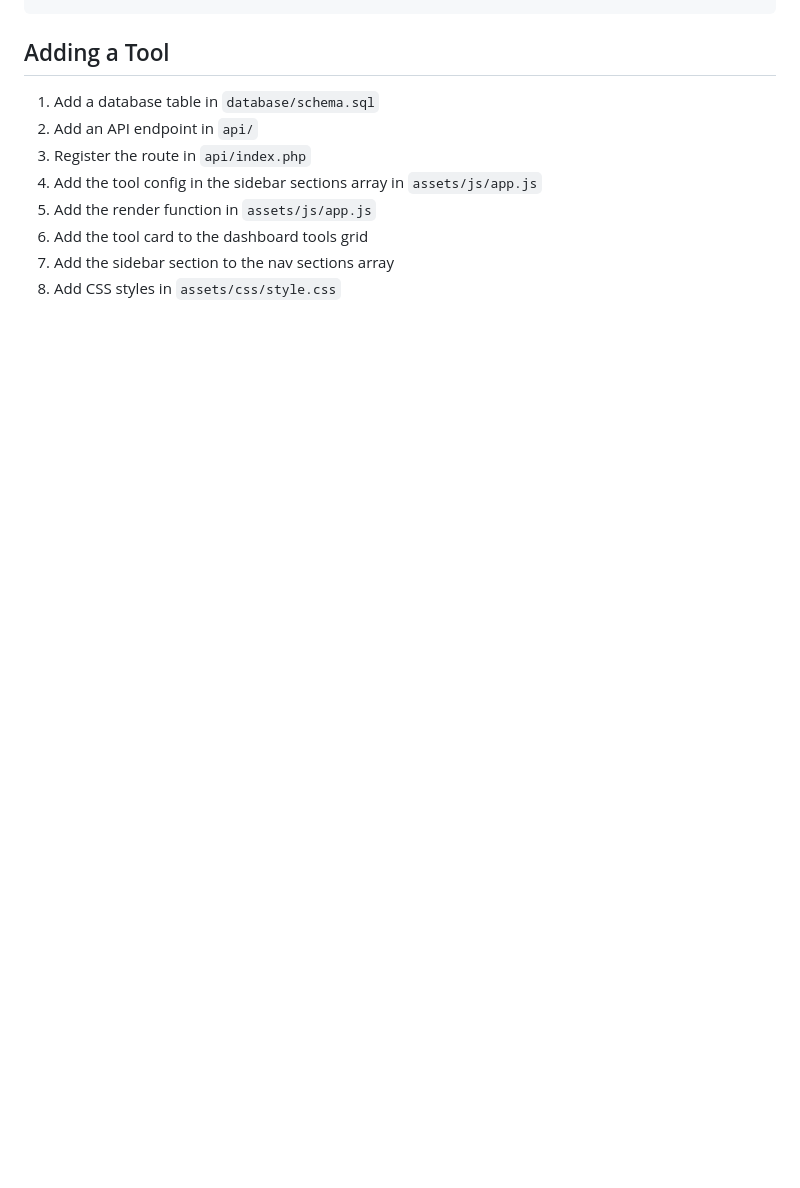
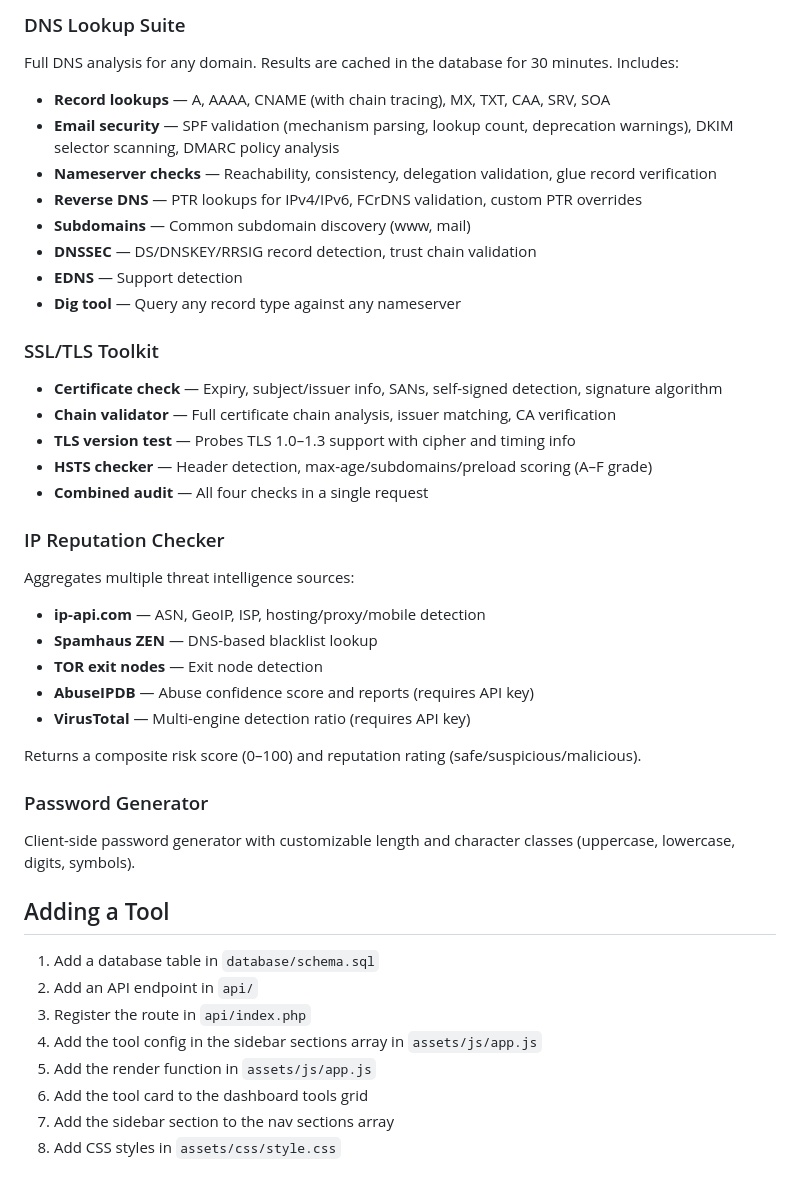
Before and after one commit to alikashev/tools-hub, a Markdown page: README.md, the part around one of its changes. Rendered like a GitHub page; blank space fills up the shorter version.

```diff
--- a/README.md
+++ b/README.md
@@ -90,3 +149,39 @@ tools-hub/
+### DNS Lookup Suite
+
+Full DNS analysis for any domain. Results are cached in the database for 30 minutes. Includes:
+
+- **Record lookups** — A, AAAA, CNAME (with chain tracing), MX, TXT, CAA, SRV, SOA
+- **Email security** — SPF validation (mechanism parsing, lookup count, deprecation warnings), DKIM selector scanning, DMARC policy analysis
+- **Nameserver checks** — Reachability, consistency, delegation validation, glue record verification
+- **Reverse DNS** — PTR lookups for IPv4/IPv6, FCrDNS validation, custom PTR overrides
+- **Subdomains** — Common subdomain discovery (www, mail)
+- **DNSSEC** — DS/DNSKEY/RRSIG record detection, trust chain validation
+- **EDNS** — Support detection
+- **Dig tool** — Query any record type against any nameserver
+
+### SSL/TLS Toolkit
+
+- **Certificate check** — Expiry, subject/issuer info, SANs, self-signed detection, signature algorithm
+- **Chain validator** — Full certificate chain analysis, issuer matching, CA verification
+- **TLS version test** — Probes TLS 1.0–1.3 support with cipher and timing info
+- **HSTS checker** — Header detection, max-age/subdomains/preload scoring (A–F grade)
+- **Combined audit** — All four checks in a single request
+
+### IP Reputation Checker
+
+Aggregates multiple threat intelligence sources:
+
+- **ip-api.com** — ASN, GeoIP, ISP, hosting/proxy/mobile detection
+- **Spamhaus ZEN** — DNS-based blacklist lookup
+- **TOR exit nodes** — Exit node detection
+- **AbuseIPDB** — Abuse confidence score and reports (requires API key)
+- **VirusTotal** — Multi-engine detection ratio (requires API key)
+
+Returns a composite risk score (0–100) and reputation rating (safe/suspicious/malicious).
+
+### Password Generator
+
+Client-side password generator with customizable length and character classes (uppercase, lowercase, digits, symbols).
 
 ## Adding a Tool
 
```
Also changed, not shown: other parts of README.md (+86 -27 lines).
